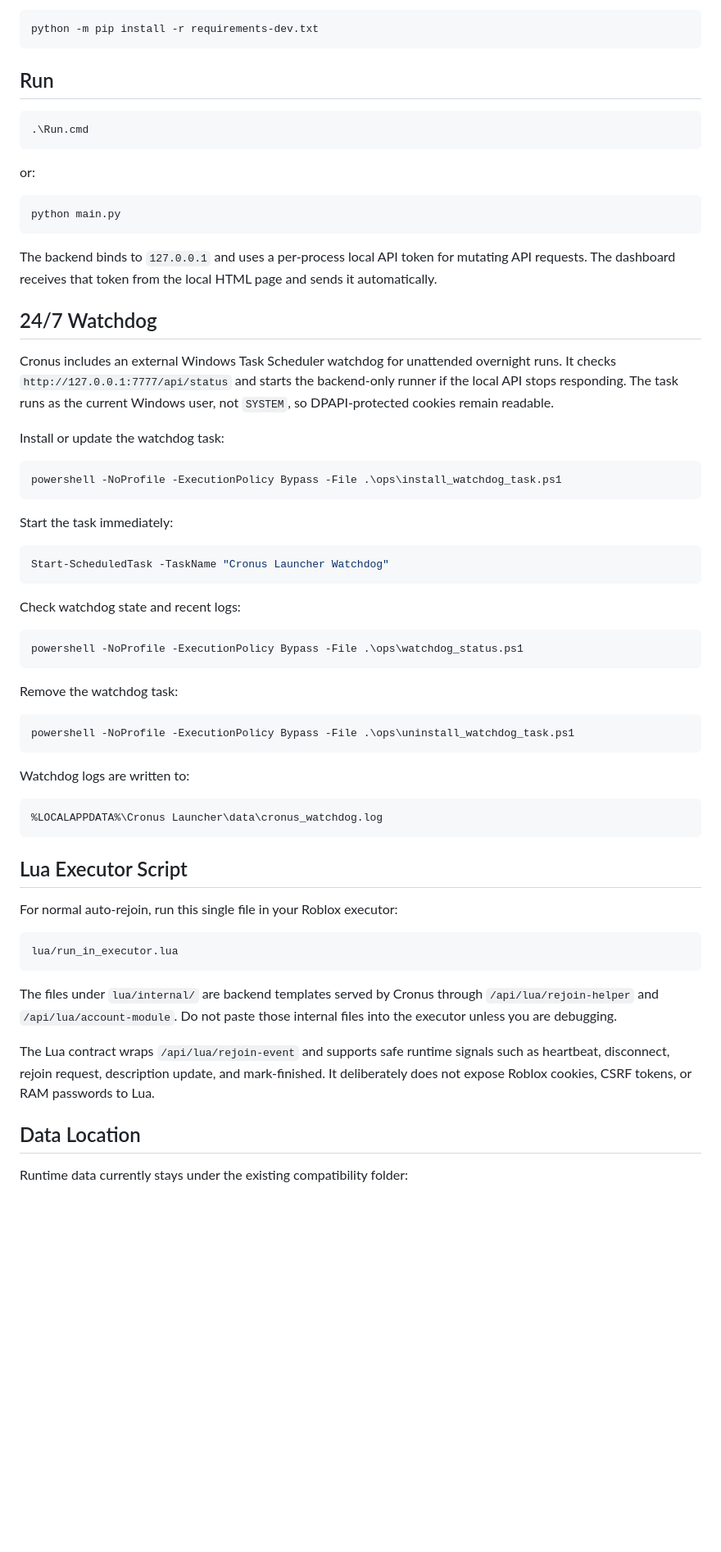
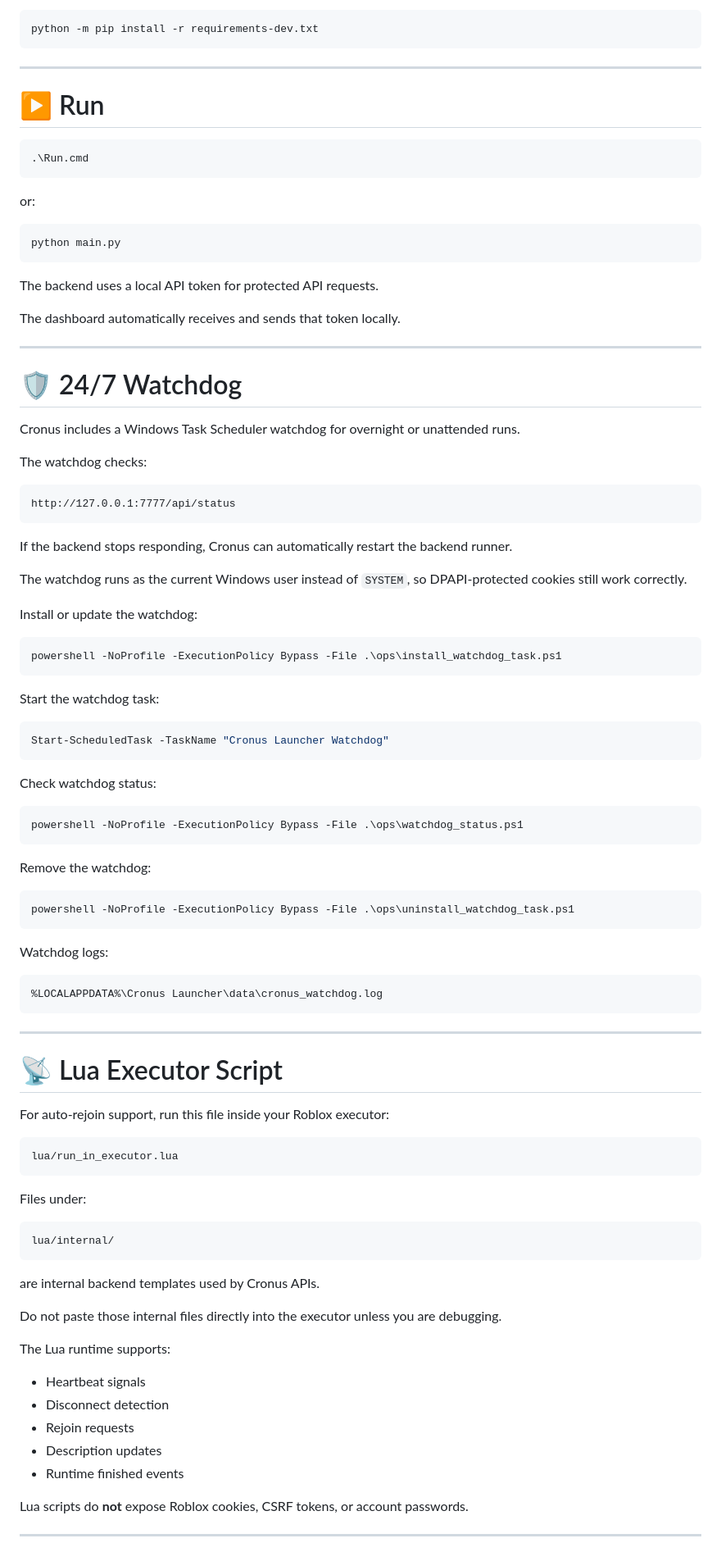
Before and after one commit to xspww/Khabarovsk, a Markdown page: README.md, the part around one of its changes. Shown at 82% size. Drawn GitHub-style; blank space fills up the shorter version.

````diff
--- a/README.md
+++ b/README.md
@@ -54,7 +83,9 @@ Install test dependencies:
 python -m pip install -r requirements-dev.txt
 ```
 
-## Run
+---
+
+# ▶️ Run
 
 ```powershell
 .\Run.cmd
@@ -66,54 +97,85 @@ or:
 python main.py
 ```
 
-The backend binds to `127.0.0.1` and uses a per-process local API token for mutating API requests. The dashboard receives that token from the local HTML page and sends it automatically.
+The backend uses a local API token for protected API requests.
 
-## 24/7 Watchdog
+The dashboard automatically receives and sends that token locally.
 
-Cronus includes an external Windows Task Scheduler watchdog for unattended overnight runs. It checks `http://127.0.0.1:7777/api/status` and starts the backend-only runner if the local API stops responding. The task runs as the current Windows user, not `SYSTEM`, so DPAPI-protected cookies remain readable.
+---
 
-Install or update the watchdog task:
+# 🛡️ 24/7 Watchdog
+
+Cronus includes a Windows Task Scheduler watchdog for overnight or unattended runs.
+
+The watchdog checks:
+
+```text
+http://127.0.0.1:7777/api/status
+```
+
+If the backend stops responding, Cronus can automatically restart the backend runner.
+
+The watchdog runs as the current Windows user instead of `SYSTEM`, so DPAPI-protected cookies still work correctly.
+
+Install or update the watchdog:
 
 ```powershell
 powershell -NoProfile -ExecutionPolicy Bypass -File .\ops\install_watchdog_task.ps1
 ```
 
-Start the task immediately:
+Start the watchdog task:
 
 ```powershell
 Start-ScheduledTask -TaskName "Cronus Launcher Watchdog"
 ```
 
-Check watchdog state and recent logs:
+Check watchdog status:
 
 ```powershell
 powershell -NoProfile -ExecutionPolicy Bypass -File .\ops\watchdog_status.ps1
 ```
 
-Remove the watchdog task:
+Remove the watchdog:
 
 ```powershell
 powershell -NoProfile -ExecutionPolicy Bypass -File .\ops\uninstall_watchdog_task.ps1
 ```
 
-Watchdog logs are written to:
+Watchdog logs:
 
 ```text
 %LOCALAPPDATA%\Cronus Launcher\data\cronus_watchdog.log
 ```
 
-## Lua Executor Script
+---
 
-For normal auto-rejoin, run this single file in your Roblox executor:
+# 📡 Lua Executor Script
+
+For auto-rejoin support, run this file inside your Roblox executor:
 
 ```text
 lua/run_in_executor.lua
 ```
 
-The files under `lua/internal/` are backend templates served by Cronus through `/api/lua/rejoin-helper` and `/api/lua/account-module`. Do not paste those internal files into the executor unless you are debugging.
+Files under:
 
-The Lua contract wraps `/api/lua/rejoin-event` and supports safe runtime signals such as heartbeat, disconnect, rejoin request, description update, and mark-finished. It deliberately does not expose Roblox cookies, CSRF tokens, or RAM passwords to Lua.
+```text
+lua/internal/
+```
 
-## Data Location
+are internal backend templates used by Cronus APIs.
 
-Runtime data currently stays under the existing compatibility folder:
+Do not paste those internal files directly into the executor unless you are debugging.
+
+The Lua runtime supports:
+
+* Heartbeat signals
+* Disconnect detection
+* Rejoin requests
+* Description updates
+* Runtime finished events
+
+Lua scripts do **not** expose Roblox cookies, CSRF tokens, or account passwords.
+
+---
+
````
Also changed, not shown: other parts of README.md (+69 -30 lines).
